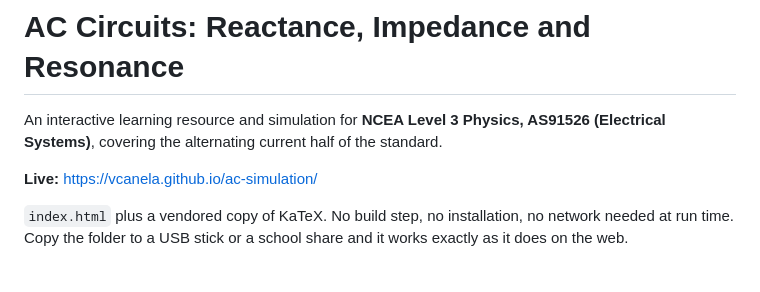
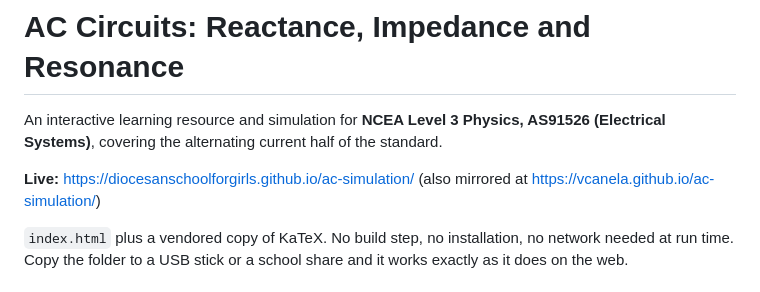
Before and after one commit to diocesanschoolforgirls/ac-simulation, a Markdown page: README.md, the part around the change. Drawn GitHub-style.

Commit message:
Point README live link at the school site
Co-Authored-By: Claude Opus 5.5 <noreply@anthropic.com>

```diff
--- a/README.md
+++ b/README.md
@@ -3,7 +3,7 @@
 An interactive learning resource and simulation for **NCEA Level 3 Physics, AS91526 (Electrical Systems)**,
 covering the alternating current half of the standard.
 
-**Live:** https://vcanela.github.io/ac-simulation/
+**Live:** https://diocesanschoolforgirls.github.io/ac-simulation/ (also mirrored at https://vcanela.github.io/ac-simulation/)
 
 `index.html` plus a vendored copy of KaTeX. No build step, no installation, no network needed at run time.
 Copy the folder to a USB stick or a school share and it works exactly as it does on the web.
```
